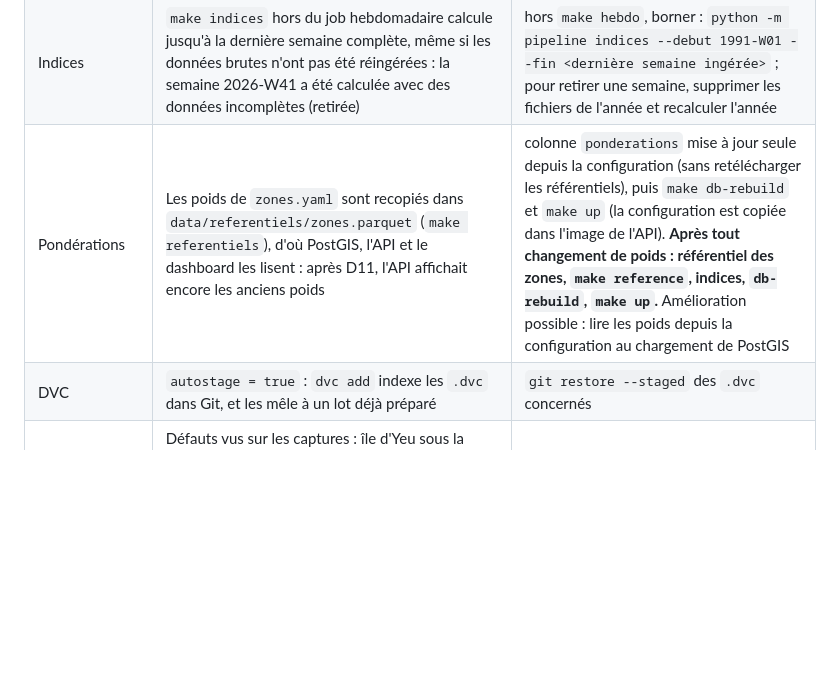
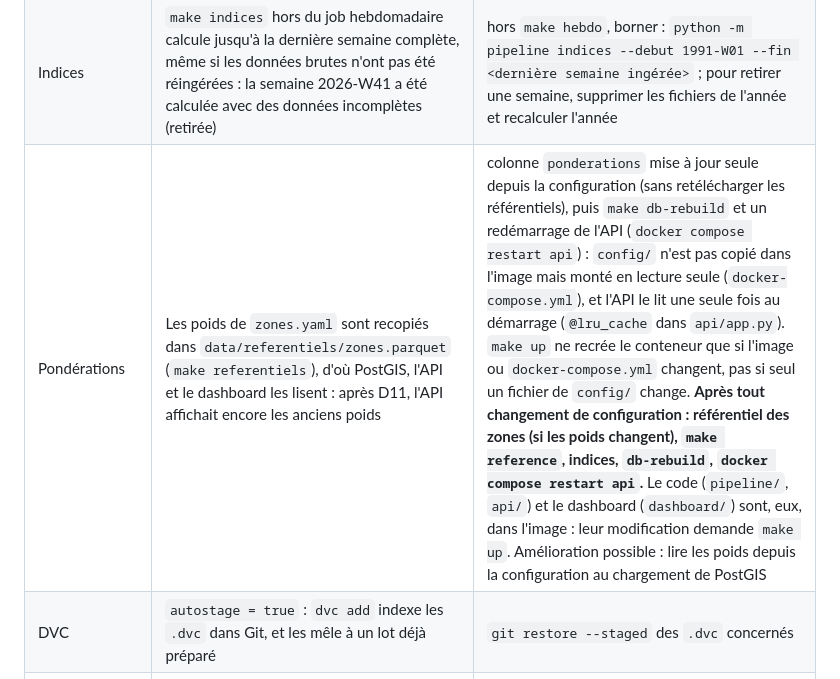
Before and after one commit to baptistefeldmann/observatoire-secheresse, a Markdown page: passation.md, the part around the change. GitHub-like rendering; blank space fills up the shorter version.

```diff
--- a/passation.md
+++ b/passation.md
@@ -215,7 +215,7 @@ Les leçons à retenir sont en gras. Plusieurs défauts n'ont été trouvés qu'
 | Validation | Hypothèse « débits soutenus par des barrages » avancée trop vite pour 4 stations proches de la normale le 15 août 2022 : c'étaient les orages des 17-18 août. **Regarder les débits jour par jour avant d'interpréter un indice** |
 | Validation | Liste YAML entre crochets : le nom « Logne, Boulogne, Ognon et Grand Lieu » était coupé aux virgules | nom entre guillemets |
 | Indices | `make indices` hors du job hebdomadaire calcule jusqu'à la dernière semaine complète, même si les données brutes n'ont pas été réingérées : la semaine 2026-W41 a été calculée avec des données incomplètes (retirée) | hors `make hebdo`, borner : `python -m pipeline indices --debut 1991-W01 --fin <dernière semaine ingérée>` ; pour retirer une semaine, supprimer les fichiers de l'année et recalculer l'année |
-| Pondérations | Les poids de `zones.yaml` sont recopiés dans `data/referentiels/zones.parquet` (`make referentiels`), d'où PostGIS, l'API et le dashboard les lisent : après D11, l'API affichait encore les anciens poids | colonne `ponderations` mise à jour seule depuis la configuration (sans retélécharger les référentiels), puis `make db-rebuild` et `make up` (la configuration est copiée dans l'image de l'API). **Après tout changement de poids : référentiel des zones, `make reference`, indices, `db-rebuild`, `make up`.** Amélioration possible : lire les poids depuis la configuration au chargement de PostGIS |
+| Pondérations | Les poids de `zones.yaml` sont recopiés dans `data/referentiels/zones.parquet` (`make referentiels`), d'où PostGIS, l'API et le dashboard les lisent : après D11, l'API affichait encore les anciens poids | colonne `ponderations` mise à jour seule depuis la configuration (sans retélécharger les référentiels), puis `make db-rebuild` et un redémarrage de l'API (`docker compose restart api`) : `config/` n'est pas copié dans l'image mais monté en lecture seule (`docker-compose.yml`), et l'API le lit une seule fois au démarrage (`@lru_cache` dans `api/app.py`). `make up` ne recrée le conteneur que si l'image ou `docker-compose.yml` changent, pas si seul un fichier de `config/` change. **Après tout changement de configuration : référentiel des zones (si les poids changent), `make reference`, indices, `db-rebuild`, `docker compose restart api`.** Le code (`pipeline/`, `api/`) et le dashboard (`dashboard/`) sont, eux, dans l'image : leur modification demande `make up`. Amélioration possible : lire les poids depuis la configuration au chargement de PostGIS |
 | DVC | `autostage = true` : `dvc add` indexe les `.dvc` dans Git, et les mêle à un lot déjà préparé | `git restore --staged` des `.dvc` concernés |
 | Dashboard | Défauts vus sur les captures : île d'Yeu sous la légende, mois en anglais, crues écrasant les étiages, légende incomplète, « null » affiché, ordre des modalités ONDE (clés numériques d'un objet JS triées d'abord) | marges de cadrage, axes en français, débits en échelle log, `Map` pour l'ordre. **Regarder le rendu avant de livrer** |
 | Environnement | `uv sync` sans option a désinstallé les paquets Sentinel-2 | `uv sync --extra raster` |
```
Also changed, not shown: README.md (+1 -1 lines).
